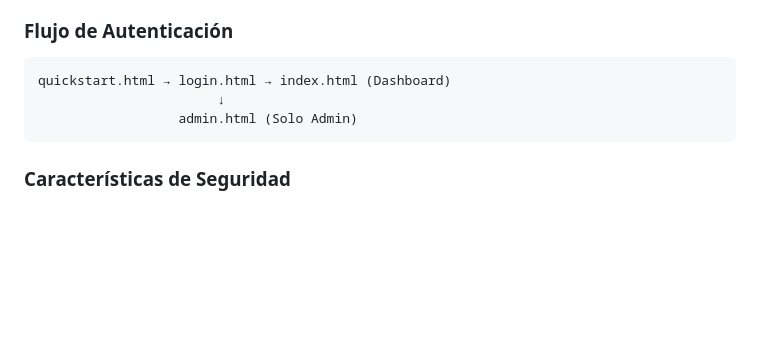
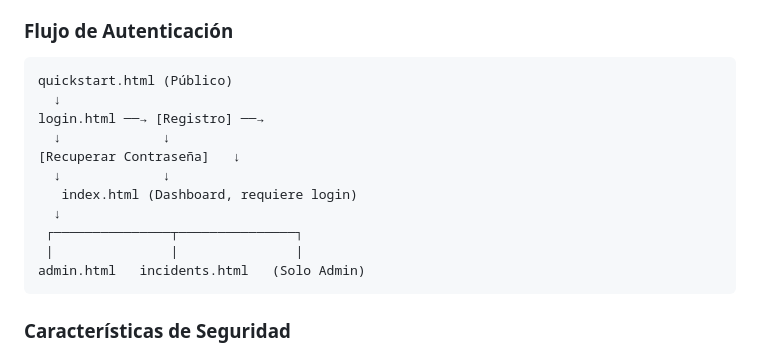
Before and after one commit to s3codecL/aegis-main, a Markdown page: README.md, the part around the change. GitHub-like rendering; blank space fills up the shorter version.

Commit message:
fix: Update authentication flow diagram in README for clarity

````diff
--- a/README.md
+++ b/README.md
@@ -67,9 +67,17 @@ Una herramienta moderna y funcional de **Open Source Intelligence (OSINT)** dise
 
 ### Flujo de Autenticación
 ```
-quickstart.html → login.html → index.html (Dashboard)
-                       ↓
-                  admin.html (Solo Admin)
+quickstart.html (Público)
+  ↓
+login.html ──→ [Registro] ──→
+  ↓             ↓
+[Recuperar Contraseña]   ↓
+  ↓             ↓
+   index.html (Dashboard, requiere login)
+  ↓
+ ┌───────────────┬───────────────┐
+ |               |               |
+admin.html   incidents.html   (Solo Admin)
 ```
 
 ### Características de Seguridad
````
